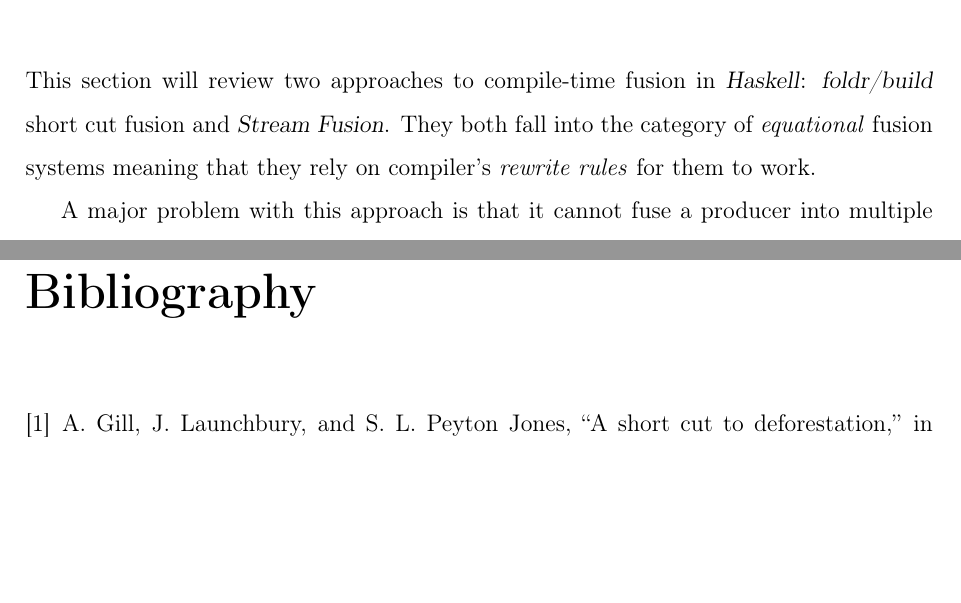
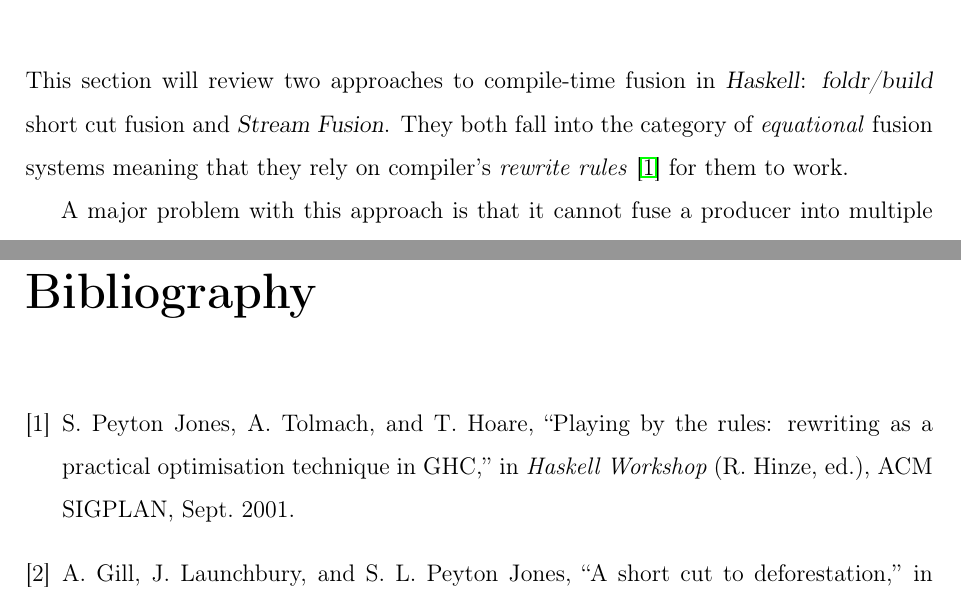
Before and after one commit to roldugin/Thesis, a LaTeX document (A-equational-fusion.tex): two parts of pages 1 and 7 of 7, joined at a grey line, cut so that both start at the same text, the shorter picture padded with empty space. Compiled offline with pdfLaTeX.

```diff
--- a/A-equational-fusion.tex
+++ b/A-equational-fusion.tex
@@ -6,7 +6,7 @@
 \label{sec:Equational-Fusion-Systems}
 \ieqfusion{}
 
-This section will review two approaches to compile-time fusion in \Haskell: \name{foldr/build} short cut fusion and \name{Stream Fusion}. They both fall into the category of \*equational* fusion systems meaning that they rely on compiler's \*rewrite rules* for them to work.
+This section will review two approaches to compile-time fusion in \Haskell: \name{foldr/build} short cut fusion and \name{Stream Fusion}. They both fall into the category of \*equational* fusion systems meaning that they rely on compiler's \*rewrite rules* \cite{PTH01} for them to work.
 
 A major problem with this approach is that it cannot fuse a producer into multiple consumers which is vital for \name{Data Parallel Haskell} as discussed in Section \ref{problems}.
 
```
Also changed, not shown: A-equational-fusion.tex (6 more changed lines).
